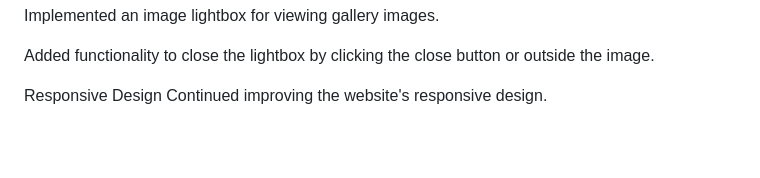
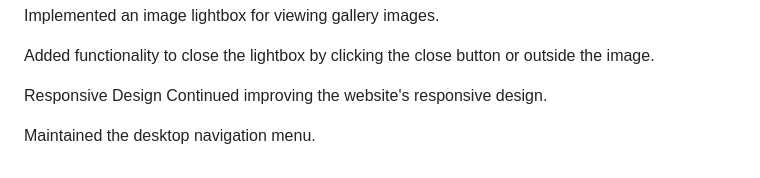
Before and after one commit to KABELOSTINN/Pink-world-, a Markdown page: README.md, the part around the change. Drawn GitHub-style; blank space fills up the shorter version.

Commit message:
Maintain desktop navigation menu
Maintained the desktop navigation menu for better usability.

```diff
--- a/README.md
+++ b/README.md
@@ -156,3 +156,5 @@ Added functionality to close the lightbox by clicking the close button or outsid
 
 Responsive Design
 Continued improving the website's responsive design.
+
+Maintained the desktop navigation menu.
```
